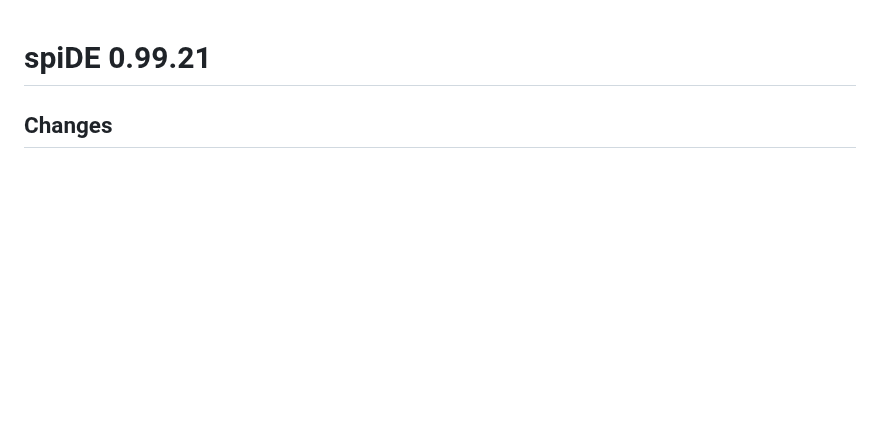
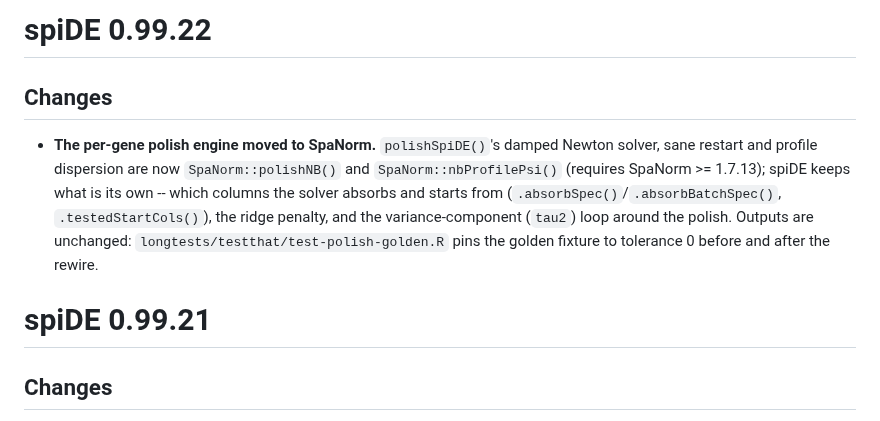
Before and after one commit to BhuvaLab/spiDE, a Markdown page: NEWS.md, the part around the change. Rendered like a GitHub page; blank space fills up the shorter version.

```diff
--- a/NEWS.md
+++ b/NEWS.md
@@ -1,3 +1,15 @@
+# spiDE 0.99.22
+
+## Changes
+
+* **The per-gene polish engine moved to SpaNorm.** `polishSpiDE()`'s damped Newton solver,
+  sane restart and profile dispersion are now `SpaNorm::polishNB()` and
+  `SpaNorm::nbProfilePsi()` (requires SpaNorm >= 1.7.13); spiDE keeps what is its own --
+  which columns the solver absorbs and starts from (`.absorbSpec()`/`.absorbBatchSpec()`,
+  `.testedStartCols()`), the ridge penalty, and the variance-component (`tau2`) loop around
+  the polish. Outputs are unchanged: `longtests/testthat/test-polish-golden.R` pins the
+  golden fixture to tolerance 0 before and after the rewire.
+
 # spiDE 0.99.21
 
 ## Changes
```
Also changed, not shown: CLAUDE.md (+17 -8 lines).
